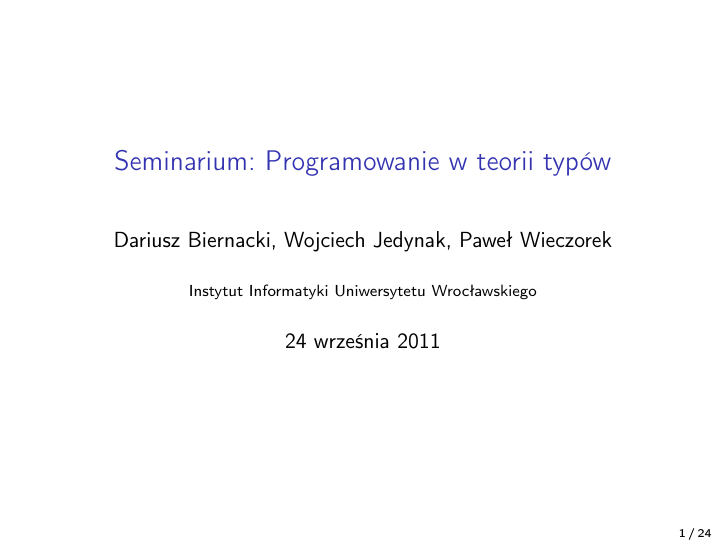
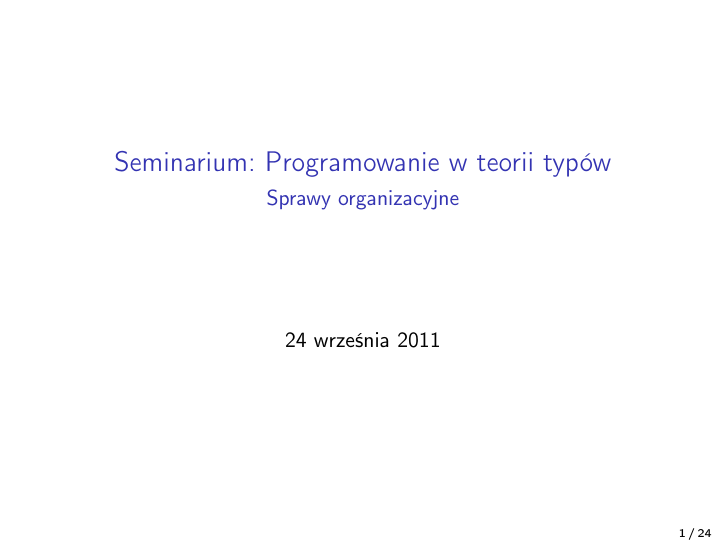
Before and after one commit to wjzz/agda-DTP-examples, LaTeX slides (lectures/first-lecture/administrative/slides/Administracyjne.tex): page 1 of 24. Compiled offline with pdfLaTeX.

Commit message:
Changed the title slide.

```diff
--- a/lectures/first-lecture/administrative/slides/Administracyjne.tex
+++ b/lectures/first-lecture/administrative/slides/Administracyjne.tex
@@ -29,9 +29,9 @@
 \setlength{\parindent}{0pt}
 
 \title{Seminarium: Programowanie w teorii typów}
-% \subtitle{Sprawy organizacyjne}
-\author{Dariusz Biernacki, Wojciech Jedynak, Paweł Wieczorek}
-\institute{Instytut Informatyki Uniwersytetu Wrocławskiego}
+\subtitle{Sprawy organizacyjne}
+%\author{Dariusz Biernacki, Wojciech Jedynak, Paweł Wieczorek}
+%\institute{Instytut Informatyki Uniwersytetu Wrocławskiego}
 
 \AtBeginSection[]
 {
```
Also changed, not shown: lectures/first-lecture/administrative/slides/Administracyjne.pdf.
